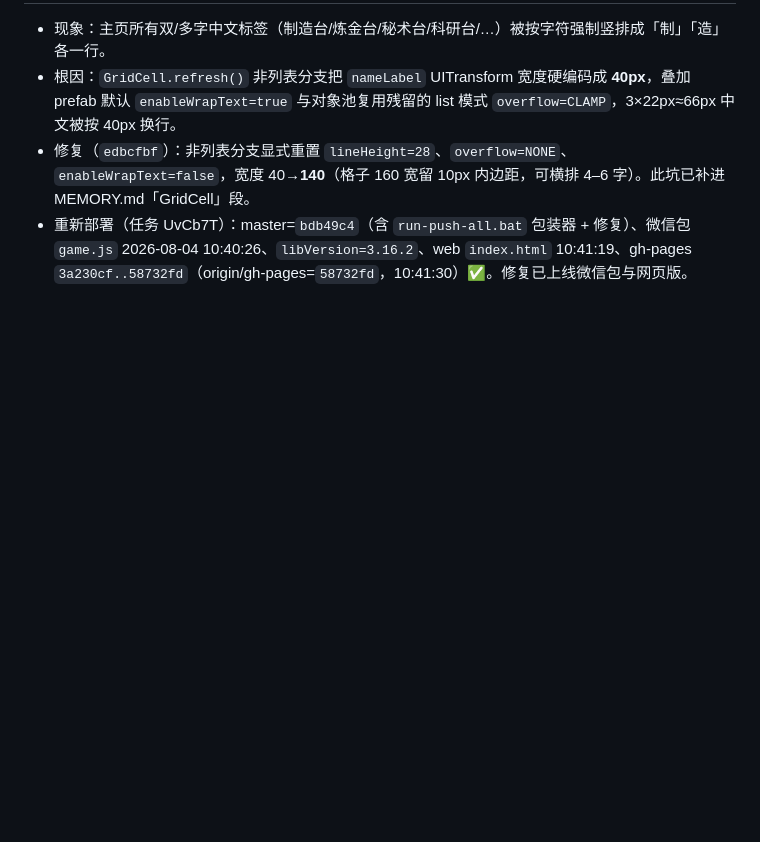
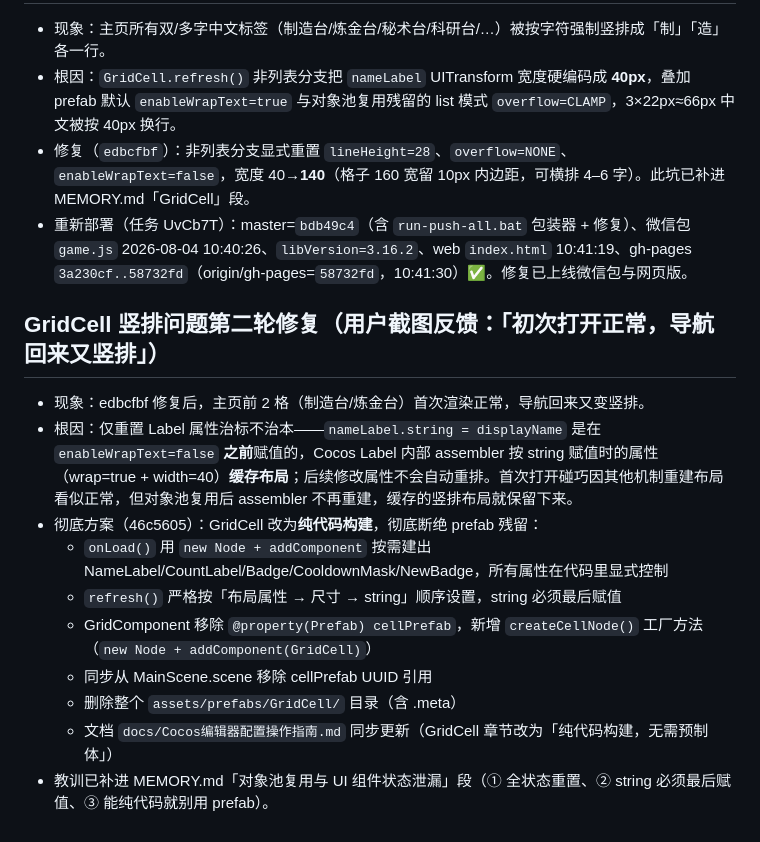
Before and after one commit to pht1991/kubi-minigame, a Markdown page: .workbuddy/memory/2026-08-04.md, the part around the change. Rendered like a GitHub page; blank space fills up the shorter version.

Commit message:
docs: 记录 GridCell 纯代码重构教训（assembler 缓存布局）

```diff
--- a/.workbuddy/memory/2026-08-04.md
+++ b/.workbuddy/memory/2026-08-04.md
@@ -41,3 +41,15 @@
 - 根因：`GridCell.refresh()` 非列表分支把 `nameLabel` UITransform 宽度硬编码成 **40px**，叠加 prefab 默认 `enableWrapText=true` 与对象池复用残留的 list 模式 `overflow=CLAMP`，3×22px≈66px 中文被按 40px 换行。
 - 修复（`edbcfbf`）：非列表分支显式重置 `lineHeight=28`、`overflow=NONE`、`enableWrapText=false`，宽度 40→**140**（格子 160 宽留 10px 内边距，可横排 4–6 字）。此坑已补进 MEMORY.md「GridCell」段。
 - 重新部署（任务 UvCb7T）：master=`bdb49c4`（含 `run-push-all.bat` 包装器 + 修复）、微信包 `game.js` 2026-08-04 10:40:26、`libVersion=3.16.2`、web `index.html` 10:41:19、gh-pages `3a230cf..58732fd`（origin/gh-pages=`58732fd`，10:41:30）✅。修复已上线微信包与网页版。
+
+## GridCell 竖排问题第二轮修复（用户截图反馈：「初次打开正常，导航回来又竖排」）
+- 现象：edbcfbf 修复后，主页前 2 格（制造台/炼金台）首次渲染正常，导航回来又变竖排。
+- 根因：仅重置 Label 属性治标不治本——`nameLabel.string = displayName` 是在 `enableWrapText=false` **之前**赋值的，Cocos Label 内部 assembler 按 string 赋值时的属性（wrap=true + width=40）**缓存布局**；后续修改属性不会自动重排。首次打开碰巧因其他机制重建布局看似正常，但对象池复用后 assembler 不再重建，缓存的竖排布局就保留下来。
+- 彻底方案（46c5605）：GridCell 改为**纯代码构建**，彻底断绝 prefab 残留：
+  - `onLoad()` 用 `new Node + addComponent` 按需建出 NameLabel/CountLabel/Badge/CooldownMask/NewBadge，所有属性在代码里显式控制
+  - `refresh()` 严格按「布局属性 → 尺寸 → string」顺序设置，string 必须最后赋值
+  - GridComponent 移除 `@property(Prefab) cellPrefab`，新增 `createCellNode()` 工厂方法（`new Node + addComponent(GridCell)`）
+  - 同步从 MainScene.scene 移除 cellPrefab UUID 引用
+  - 删除整个 `assets/prefabs/GridCell/` 目录（含 .meta）
+  - 文档 `docs/Cocos编辑器配置操作指南.md` 同步更新（GridCell 章节改为「纯代码构建，无需预制体」）
+- 教训已补进 MEMORY.md「对象池复用与 UI 组件状态泄漏」段（① 全状态重置、② string 必须最后赋值、③ 能纯代码就别用 prefab）。
```
Also changed, not shown: .workbuddy/memory/MEMORY.md (+3 -1 lines).
